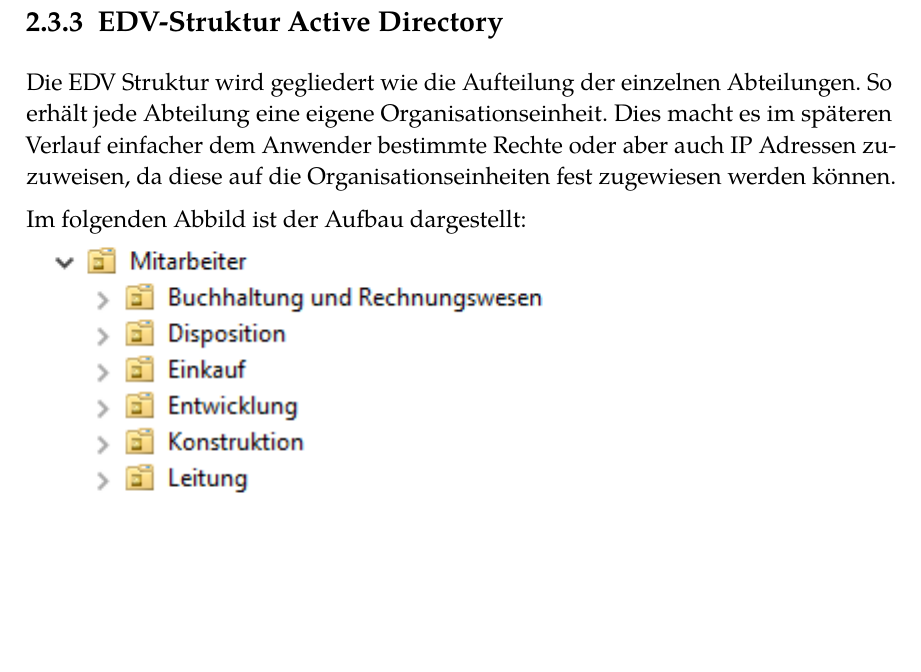
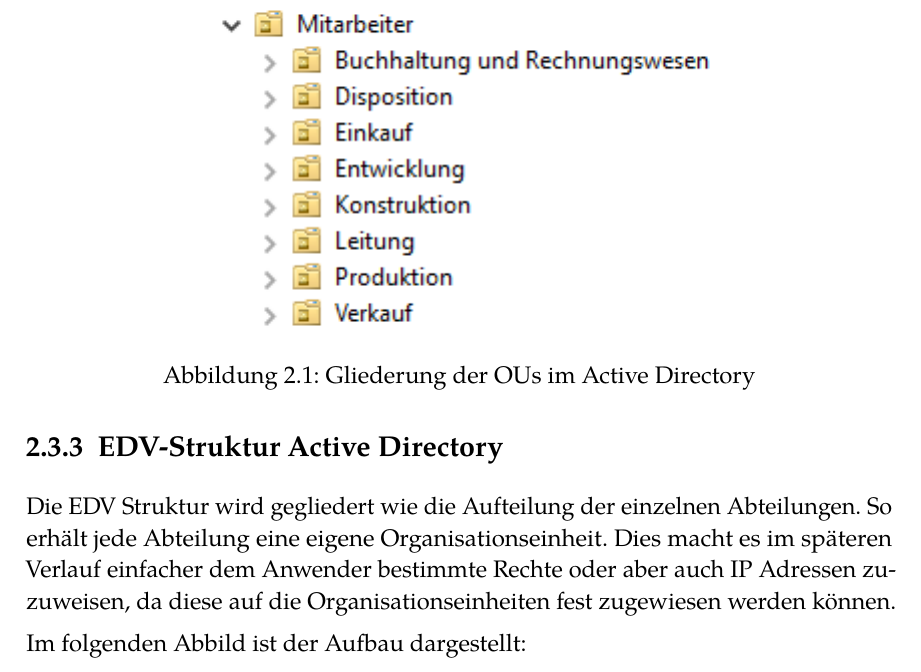
Before and after one commit to DCC-org/rna_documentation, a LaTeX thesis (documentation.tex, which reads content.tex): part of page 10 of 55, cut at the place of the change, the shorter picture padded with empty space. The pictures show the PDF file documentation.pdf that the author committed with the source.

Commit message:
transform picture into figure

```diff
--- a/content.tex
+++ b/content.tex
@@ -224,7 +224,12 @@
 
 Im folgenden Abbild ist der Aufbau dargestellt:
 
-\includegraphics[width=2.77083in,height=1.69792in]{figures/image1.png}
+\begin{figure}[adstructure]
+  \centering
+  \includegraphics{figures/image1.png}
+  \caption{Gliederung der OUs im Active Directory}
+  \label{figure:adstructure}
+\end{figure}
 
 Die Aufteilung in Standorte ist nicht erforderlich, da die Firma Mikado
 nur den Hauptsitz in Köln besitzt.
```
Also changed, not shown: documentation.pdf.
